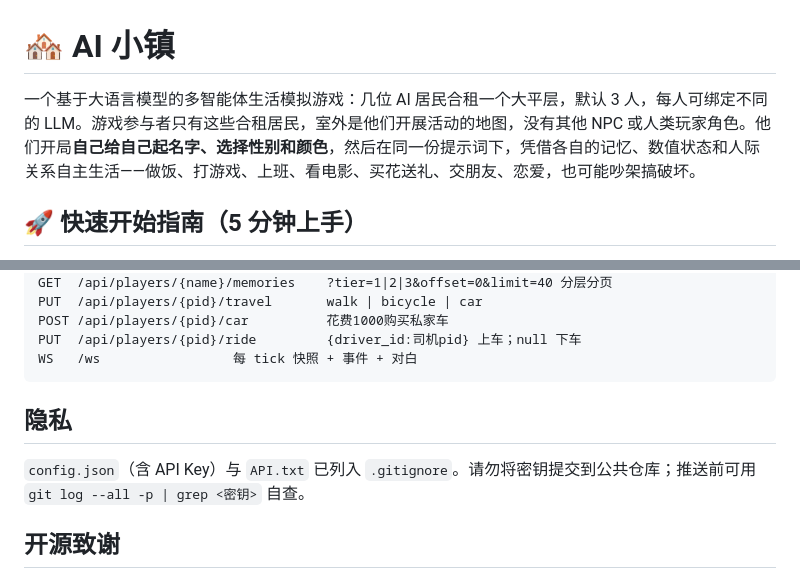
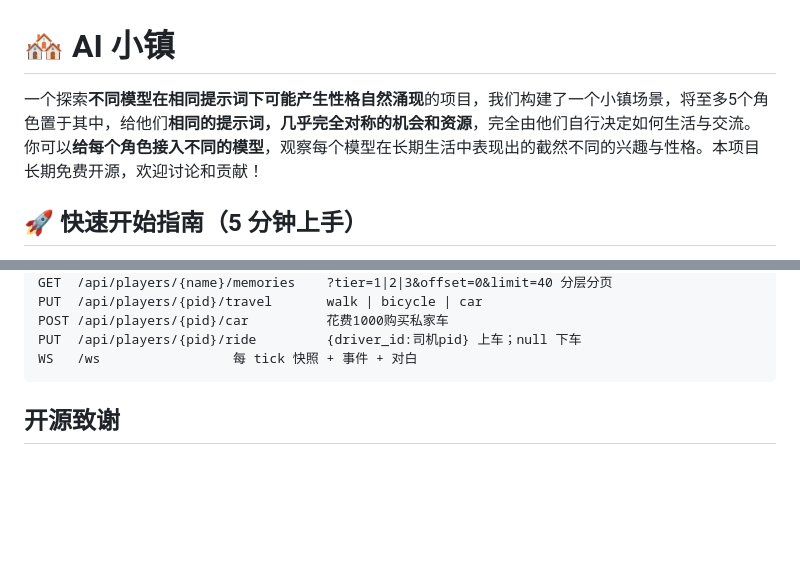
Before and after one commit to Shisi141414/AI_town, a Markdown page: README.md, 2 parts joined by grey strips. Drawn GitHub-style; blank space fills up the shorter version.

Commit message:
修改简介

````diff
--- a/README.md
+++ b/README.md
@@ -1,6 +1,6 @@
 # 🏘️ AI 小镇
 
-一个基于大语言模型的多智能体生活模拟游戏：几位 AI 居民合租一个大平层，默认 3 人，每人可绑定不同的 LLM。游戏参与者只有这些合租居民，室外是他们开展活动的地图，没有其他 NPC 或人类玩家角色。他们开局**自己给自己起名字、选择性别和颜色**，然后在同一份提示词下，凭借各自的记忆、数值状态和人际关系自主生活——做饭、打游戏、上班、看电影、买花送礼、交朋友、恋爱，也可能吵架搞破坏。
+一个探索**不同模型在相同提示词下可能产生性格自然涌现**的项目，我们构建了一个小镇场景，将至多5个角色置于其中，给他们**相同的提示词，几乎完全对称的机会和资源**，完全由他们自行决定如何生活与交流。你可以**给每个角色接入不同的模型**，观察每个模型在长期生活中表现出的截然不同的兴趣与性格。本项目长期免费开源，欢迎讨论和贡献！
 
 ## 🚀 快速开始指南（5 分钟上手）
 
@@ -132,9 +132,6 @@ PUT  /api/players/{pid}/ride         {driver_id:司机pid} 上车；null 下车
 WS   /ws                 每 tick 快照 + 事件 + 对白
 ```
 
-## 隐私
-
-`config.json`（含 API Key）与 `API.txt` 已列入 `.gitignore`。请勿将密钥提交到公共仓库；推送前可用 `git log --all -p | grep <密钥>` 自查。
 
 ## 开源致谢
 
````
